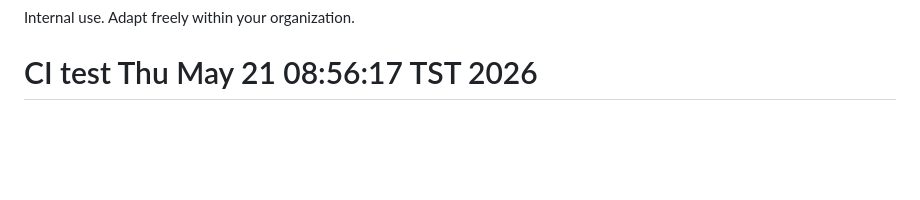
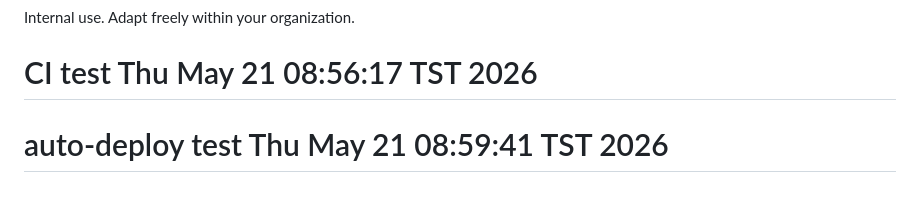
Before and after one commit to burakpus/LLM, a Markdown page: README.md, the part around the change. Rendered like a GitHub page; blank space fills up the shorter version.

Commit message:
ci: test auto-deploy with secrets
Co-Authored-By: Claude Sonnet 4.6 <noreply@anthropic.com>

```diff
--- a/README.md
+++ b/README.md
@@ -213,3 +213,4 @@ If users notice degraded code quality, run `emergency-fallback-bf16` (see `ARCHI
 
 Internal use. Adapt freely within your organization.
 # CI test Thu May 21 08:56:17 TST 2026
+# auto-deploy test Thu May 21 08:59:41 TST 2026
```
